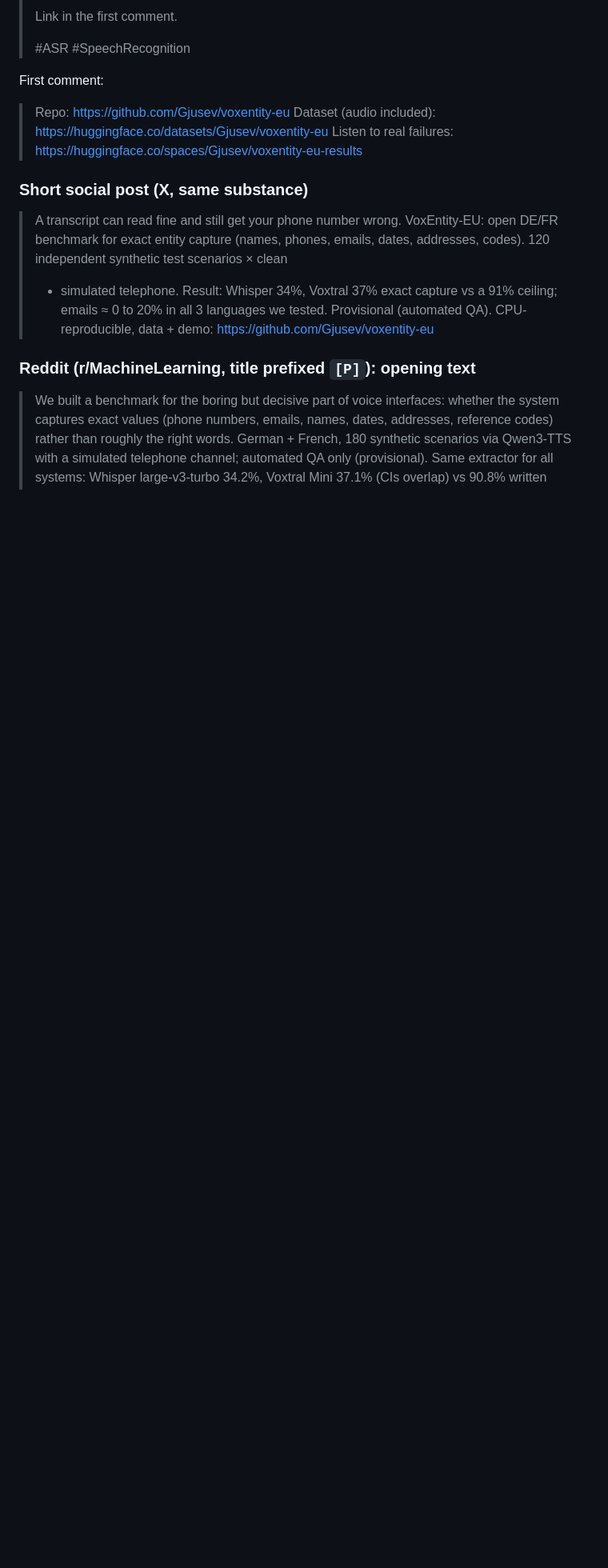
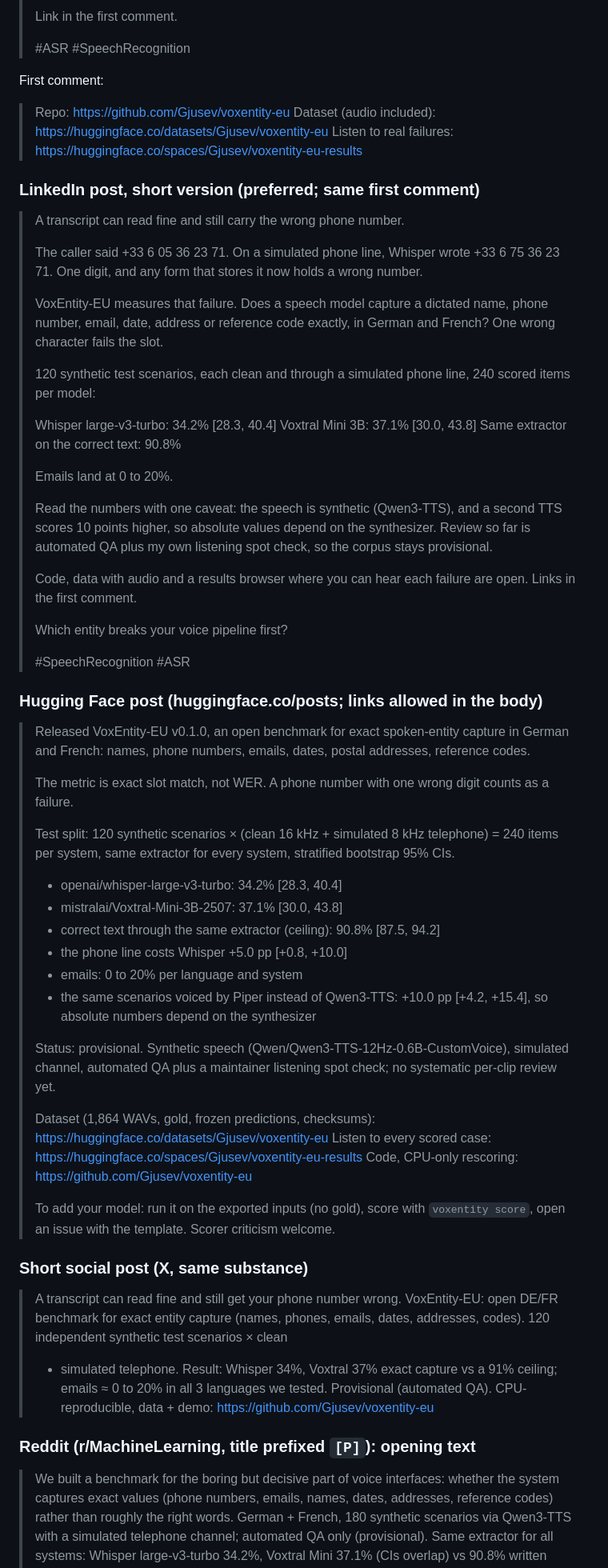
Before and after one commit to Gjusev/voxentity-eu, a Markdown page: docs/launch/LAUNCH.md, the part around the change. Shown at 80% size. GitHub-like rendering; blank space fills up the shorter version.

Commit message:
launch: short LinkedIn post and Hugging Face post drafts
Co-Authored-By: Claude Opus 5.5 <noreply@anthropic.com>

```diff
--- a/docs/launch/LAUNCH.md
+++ b/docs/launch/LAUNCH.md
@@ -223,6 +223,73 @@ First comment:
 > Dataset (audio included): https://huggingface.co/datasets/Gjusev/voxentity-eu
 > Listen to real failures: https://huggingface.co/spaces/Gjusev/voxentity-eu-results
 
+### LinkedIn post, short version (preferred; same first comment)
+
+> A transcript can read fine and still carry the wrong phone number.
+>
+> The caller said +33 6 05 36 23 71. On a simulated phone line, Whisper wrote
+> +33 6 75 36 23 71. One digit, and any form that stores it now holds a wrong
+> number.
+>
+> VoxEntity-EU measures that failure. Does a speech model capture a dictated
+> name, phone number, email, date, address or reference code exactly, in
+> German and French? One wrong character fails the slot.
+>
+> 120 synthetic test scenarios, each clean and through a simulated phone
+> line, 240 scored items per model:
+>
+> Whisper large-v3-turbo: 34.2% [28.3, 40.4]
+> Voxtral Mini 3B: 37.1% [30.0, 43.8]
+> Same extractor on the correct text: 90.8%
+>
+> Emails land at 0 to 20%.
+>
+> Read the numbers with one caveat: the speech is synthetic (Qwen3-TTS), and
+> a second TTS scores 10 points higher, so absolute values depend on the
+> synthesizer. Review so far is automated QA plus my own listening spot
+> check, so the corpus stays provisional.
+>
+> Code, data with audio and a results browser where you can hear each
+> failure are open. Links in the first comment.
+>
+> Which entity breaks your voice pipeline first?
+>
+> #SpeechRecognition #ASR
+
+### Hugging Face post (huggingface.co/posts; links allowed in the body)
+
+> Released VoxEntity-EU v0.1.0, an open benchmark for exact spoken-entity
+> capture in German and French: names, phone numbers, emails, dates, postal
+> addresses, reference codes.
+>
+> The metric is exact slot match, not WER. A phone number with one wrong digit
+> counts as a failure.
+>
+> Test split: 120 synthetic scenarios × (clean 16 kHz + simulated 8 kHz
+> telephone) = 240 items per system, same extractor for every system,
+> stratified bootstrap 95% CIs.
+>
+> - openai/whisper-large-v3-turbo: 34.2% [28.3, 40.4]
+> - mistralai/Voxtral-Mini-3B-2507: 37.1% [30.0, 43.8]
+> - correct text through the same extractor (ceiling): 90.8% [87.5, 94.2]
+> - the phone line costs Whisper +5.0 pp [+0.8, +10.0]
+> - emails: 0 to 20% per language and system
+> - the same scenarios voiced by Piper instead of Qwen3-TTS: +10.0 pp
+>   [+4.2, +15.4], so absolute numbers depend on the synthesizer
+>
+> Status: provisional. Synthetic speech (Qwen/Qwen3-TTS-12Hz-0.6B-CustomVoice),
+> simulated channel, automated QA plus a maintainer listening spot check; no
+> systematic per-clip review yet.
+>
+> Dataset (1,864 WAVs, gold, frozen predictions, checksums):
+> https://huggingface.co/datasets/Gjusev/voxentity-eu
+> Listen to every scored case:
+> https://huggingface.co/spaces/Gjusev/voxentity-eu-results
+> Code, CPU-only rescoring: https://github.com/Gjusev/voxentity-eu
+>
+> To add your model: run it on the exported inputs (no gold), score with
+> `voxentity score`, open an issue with the template. Scorer criticism welcome.
+
 ### Short social post (X, same substance)
 
 > A transcript can read fine and still get your phone number wrong. VoxEntity-EU:
```
